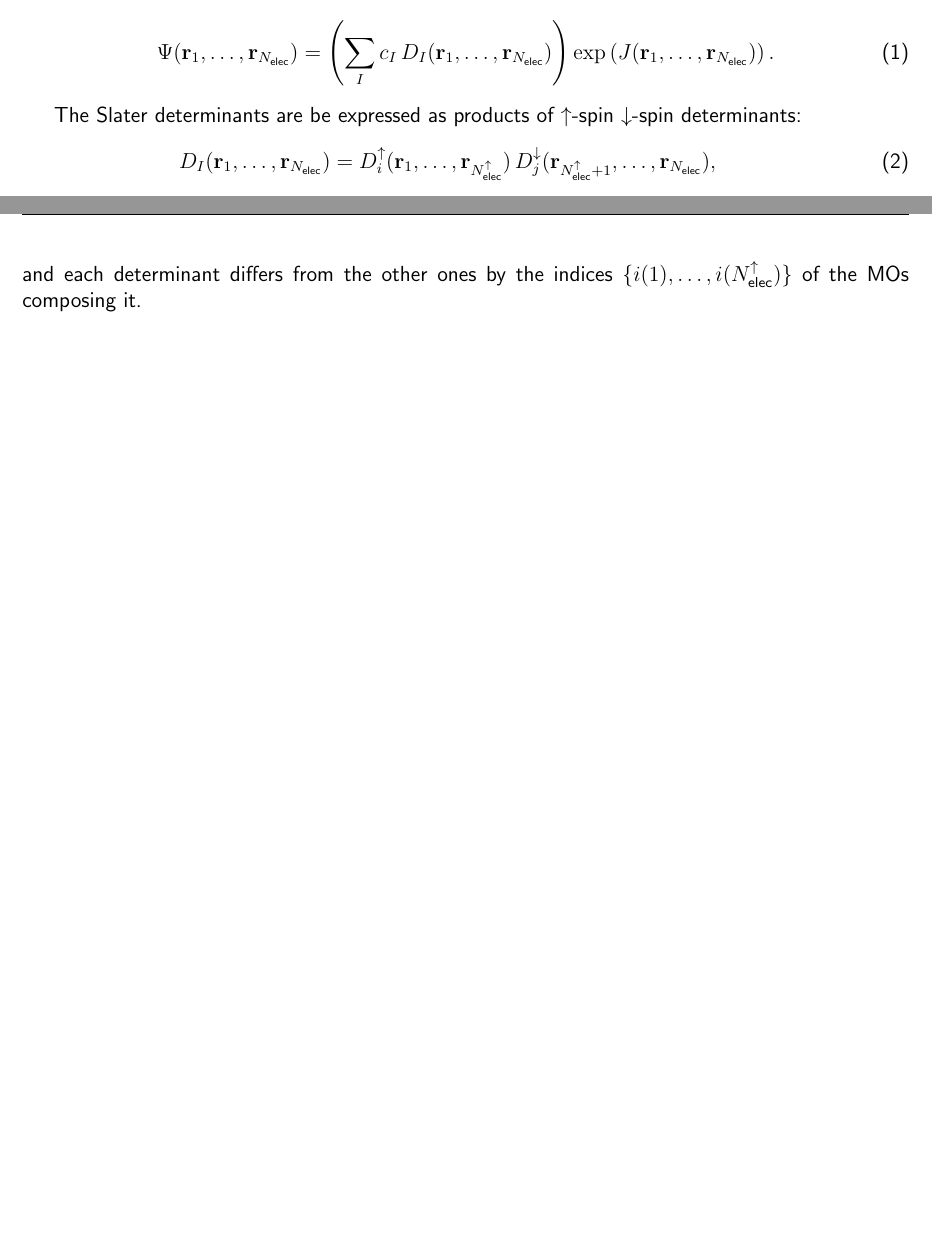
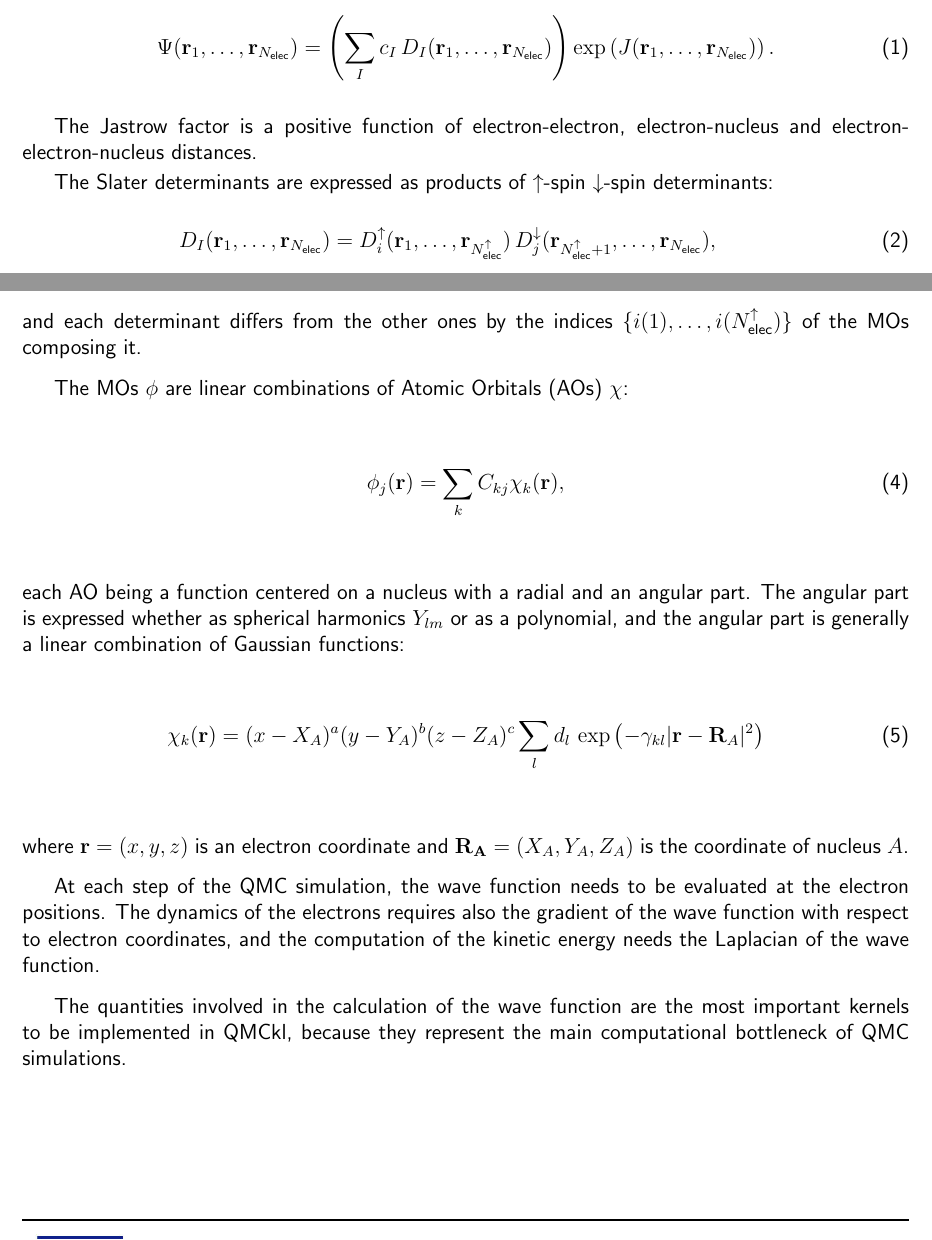
Before and after one commit to TREX-CoE/trex_D1.3, a LaTeX document (main.tex, which reads 05-content.tex): two parts of pages 9 and 10 of 11 before the commit and two parts of pages 9 and 10 of 12 after it, joined at a grey line, cut so that both start at the same text, the shorter picture padded with empty space. Compiled offline with pdfLaTeX.

Commit message:
Intro OK

```diff
--- a/05-content.tex
+++ b/05-content.tex
@@ -49,8 +49,11 @@ a Jastrow correlation factor $\exp(J)$:
   \Psi(\br) = \left( \sum_I c_I\, D_I(\br) \right) \exp \left( J(\br) \right).
 \end{equation}
 
-The Slater determinants are be expressed as products of
-$\uparrow$-spin $\downarrow$-spin determinants:
+The Jastrow factor is a positive function of electron-electron,
+electron-nucleus and electron-electron-nucleus distances.
+
+The Slater determinants are expressed as products of $\uparrow$-spin
+$\downarrow$-spin determinants:
 \begin{eqnarray}
 D_I(\br) = D_i^\uparrow(\brup)\, D_j^\downarrow(\brdn),
 \end{eqnarray}
@@ -69,6 +72,31 @@ The determinants are built in a basis of \acp{MO},
 \end{equation}
 and each determinant differs from the other ones by the indices $\{
 i(1), \dots, i(\Nelecup) \}$ of the \acp{MO} composing it.
+
+The \acp{MO} $\phi$ are linear combinations of \acp{AO} $\chi$:
+\begin{equation}
+\phi_j(\mathbf{r}) = \sum_k C_{kj} \chi_k(\mathbf{r}),
+\end{equation}
+each \ac{AO} being a function centered on a nucleus with a radial and an angular part.
+The angular part is expressed whether as spherical harmonics $Y_{lm}$ or as a polynomial, and
+the angular part is generally a linear combination of Gaussian functions:
+\begin{equation}
+\chi_k(\mathbf{r}) = (x-X_A)^a (y-Y_A)^b (z-Z_A)^c \sum_l d_l\, \exp \left(
+    -\gamma_{kl} |\mathbf{r}-\mathbf{R}_A|^2 \right)
+\end{equation}
+where $\mathbf{r} = (x,y,z)$ is an electron coordinate and
+$\mathbf{R_A} = (X_A,Y_A,Z_A)$ is the coordinate of nucleus $A$.
+
+At each step of the \ac{QMC} simulation, the wave function needs to be
+evaluated at the electron positions. The dynamics of the electrons
+requires also the gradient of the wave function with respect to electron
+coordinates, and the computation of the kinetic energy needs the Laplacian
+of the wave function.
+
+The quantities involved in the calculation of the wave function are the most
+important kernels to be implemented in QMCkl, because they represent the main
+computational bottleneck of \ac{QMC} simulations.
+
 
 \section{Work done since D1.1}
 
```
